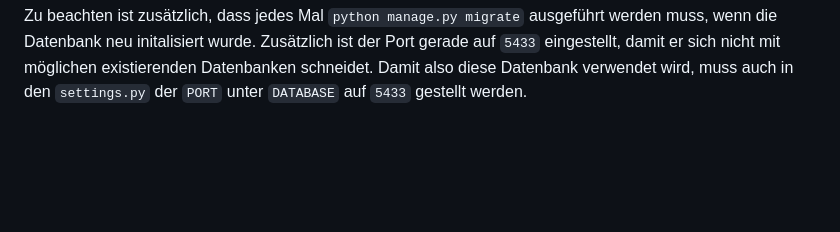
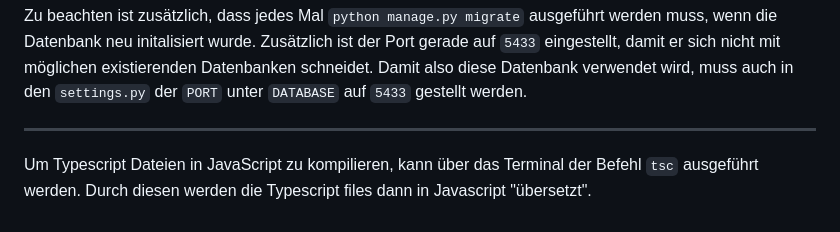
Before and after one commit to malinviveka/buddy-matching, a Markdown page: README.md, the part around the change. GitHub-like rendering; blank space fills up the shorter version.

Commit message:
Added tcs to readme

```diff
--- a/README.md
+++ b/README.md
@@ -142,3 +142,7 @@ Um den Container zu stoppen kann `docker compose down` verwendet werden. Insbeso
 
 Zu beachten ist zusätzlich, dass jedes Mal `python manage.py migrate` ausgeführt werden muss, wenn die Datenbank neu initalisiert wurde.
 Zusätzlich ist der Port gerade auf `5433` eingestellt, damit er sich nicht mit möglichen existierenden Datenbanken schneidet. Damit also diese Datenbank verwendet wird, muss auch in den `settings.py` der `PORT` unter `DATABASE` auf `5433` gestellt werden.
+
+- - -
+
+Um Typescript Dateien in JavaScript zu kompilieren, kann über das Terminal der Befehl `tsc` ausgeführt werden. Durch diesen werden die Typescript files dann in Javascript "übersetzt".
```
